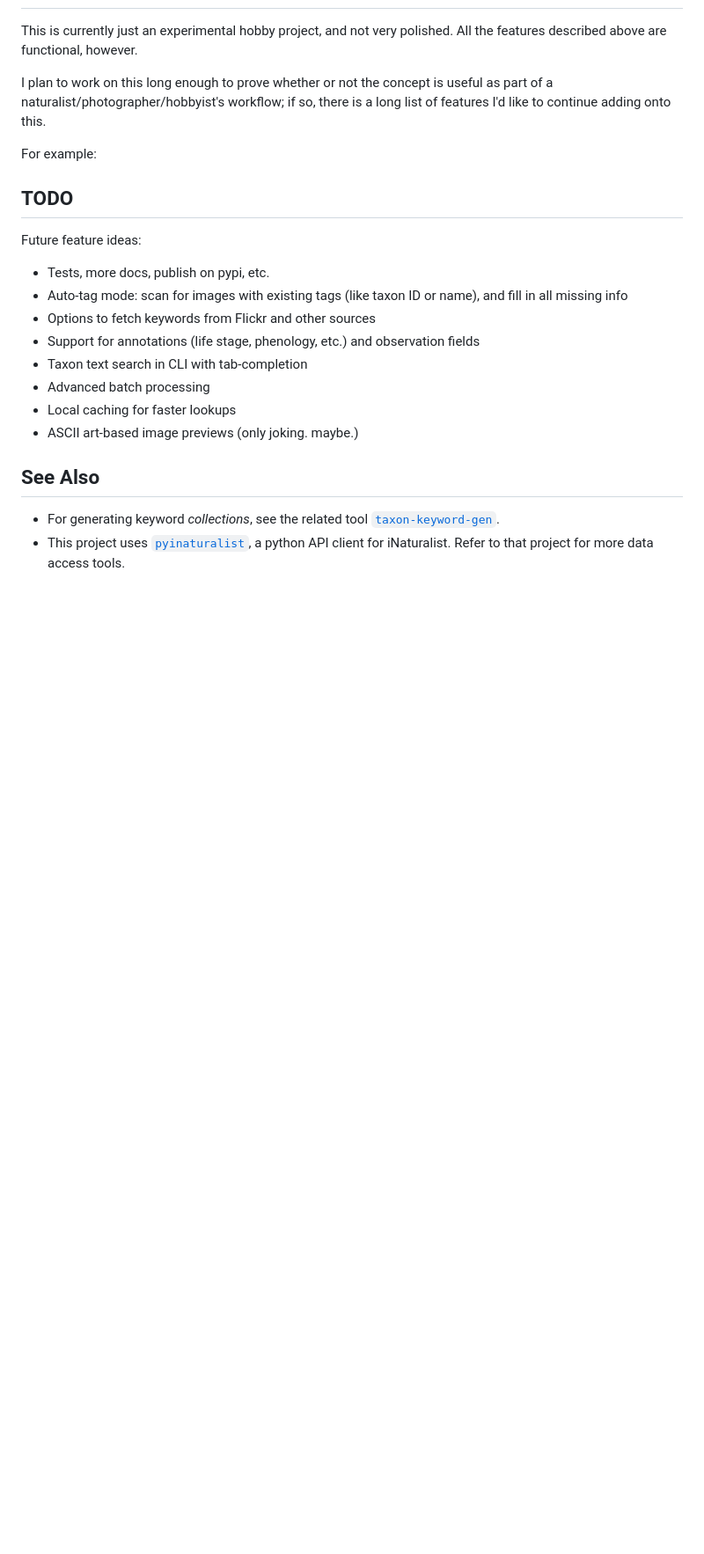
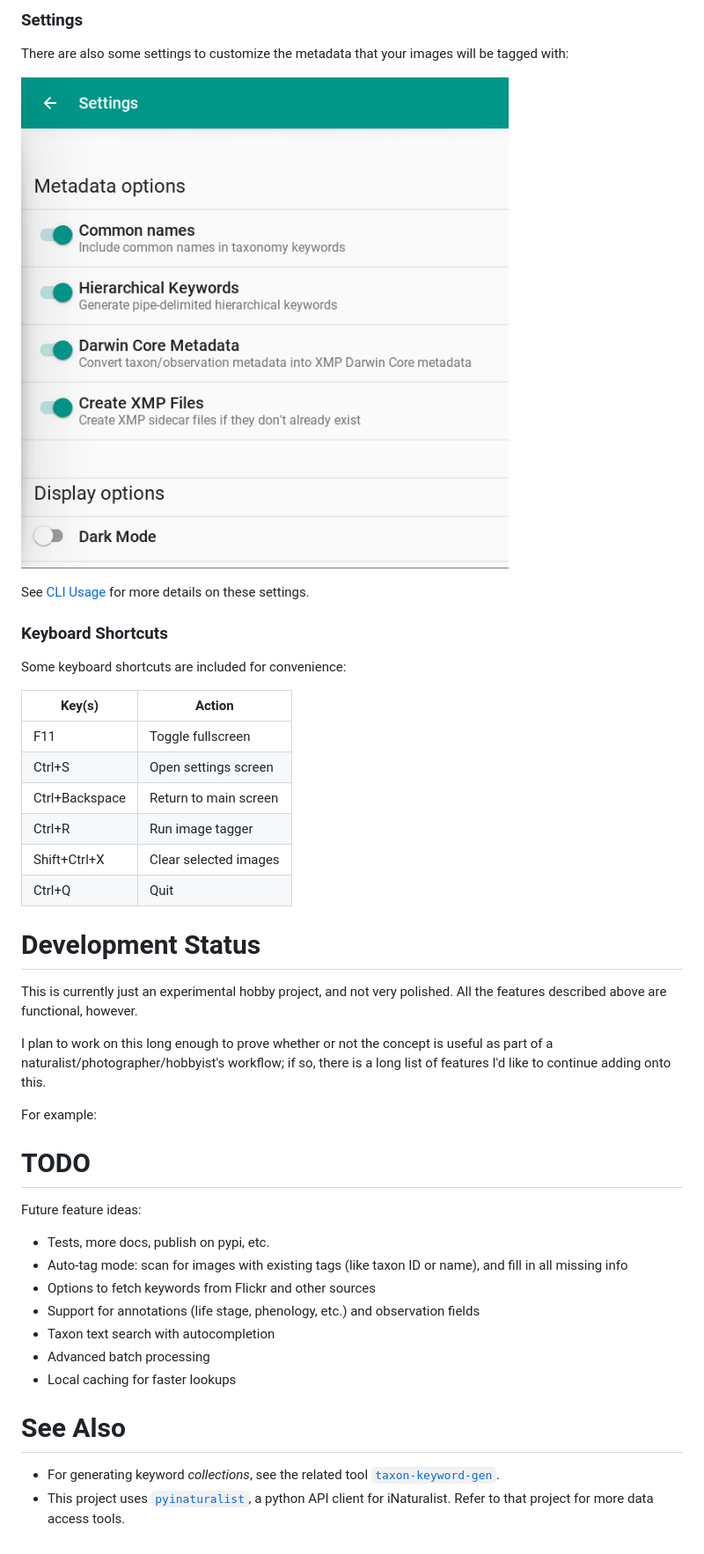
Before and after one commit to pyinat/naturtag, a Markdown page: README.md, the part around one of its changes. Shown at 88% size. Rendered like a GitHub page; pictures changed too: assets/gui-settings.png (added); blank space fills up the shorter version.

Commit message:
Update docs with GUI usage info, and fix a couple minor bugs

```diff
--- a/README.md
+++ b/README.md
@@ -171,3 +209,23 @@ No existing XMP sidecar file found for img00002.jpg; skipping
+### Settings
+There are also some settings to customize the metadata that your images will be tagged with:
+
+![Screenshot](assets/gui-settings.png)
+
+See [CLI Usage](#cli-usage) for more details on these settings.
+
+### Keyboard Shortcuts
+Some keyboard shortcuts are included for convenience:
+
+Key(s)          | Action
+----------------|-------
+F11             | Toggle fullscreen
+Ctrl+S          | Open settings screen
+Ctrl+Backspace  | Return to main screen
+Ctrl+R          | Run image tagger
+Shift+Ctrl+X    | Clear selected images
+Ctrl+Q          | Quit
+
+# Development Status
 This is currently just an experimental hobby project, and not very polished. All the
 features described above are functional, however.
 
@@ -177,20 +235,19 @@ I'd like to continue adding onto this.
 
 For example:
 
-## TODO
+# TODO
 Future feature ideas:
 * Tests, more docs, publish on pypi, etc.
 * Auto-tag mode: scan for images with existing tags (like taxon ID or name), and fill in all
   missing info
 * Options to fetch keywords from Flickr and other sources
 * Support for annotations (life stage, phenology, etc.) and observation fields
-* Taxon text search in CLI with tab-completion
+* Taxon text search with autocompletion
 * Advanced batch processing
 * Local caching for faster lookups
-* ASCII art-based image previews (only joking. maybe.)
 
 
-## See Also
+# See Also
 * For generating keyword _collections_, see the related tool
   [`taxon-keyword-gen`](https://github.com/JWCook/taxon-keyword-gen).
 * This project uses [`pyinaturalist`](https://github.com/niconoe/pyinaturalist), a python API
```
Also changed, not shown: other parts of README.md (+45 -7 lines), assets/gui-image-selector.png (added), assets/gui-metadata.png (added), 3 other files.
